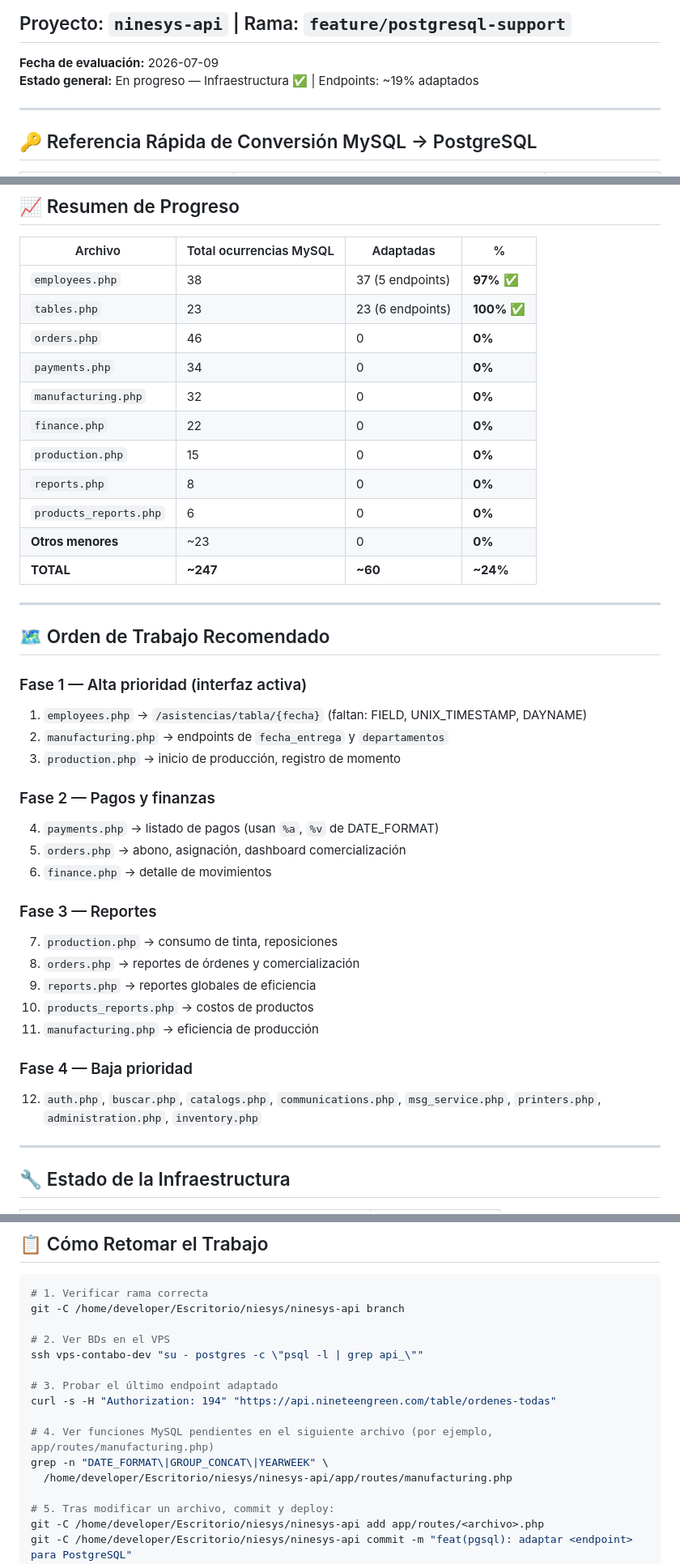
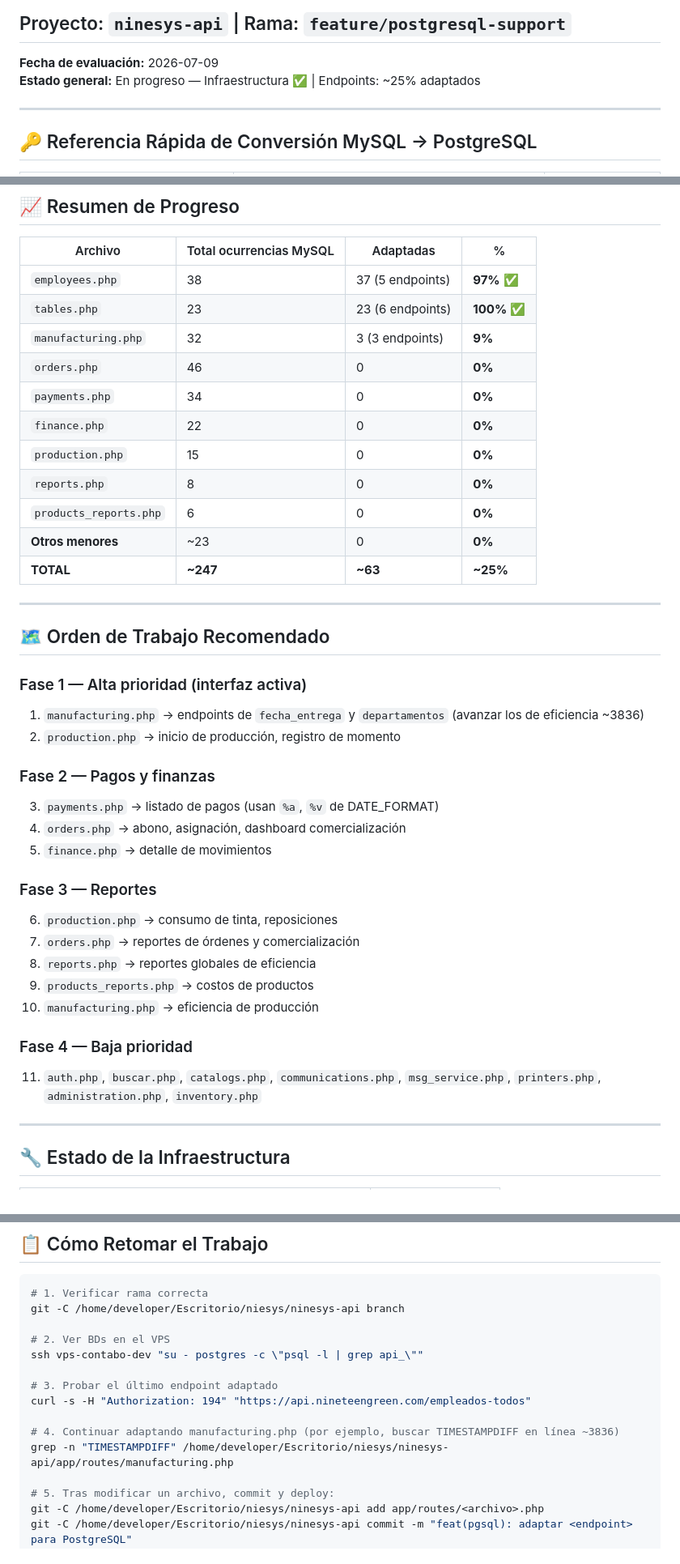
Before and after one commit to softzcar/ninesys-apidev, a Markdown page: logs_gemini/POSTGRESQL_ENDPOINTS_STATUS.md, 3 parts joined by grey strips. Shown at 81% size. GitHub-like rendering.

Commit message:
docs: actualizar estatus general de migración tras adaptar manufacturing

```diff
--- a/logs_gemini/POSTGRESQL_ENDPOINTS_STATUS.md
+++ b/logs_gemini/POSTGRESQL_ENDPOINTS_STATUS.md
@@ -1,7 +1,7 @@
 # 📊 Evaluación de Endpoints — Soporte Dual MariaDB / PostgreSQL
 ## Proyecto: `ninesys-api` | Rama: `feature/postgresql-support`
 **Fecha de evaluación:** 2026-07-09
-**Estado general:** En progreso — Infraestructura ✅ | Endpoints: ~19% adaptados
+**Estado general:** En progreso — Infraestructura ✅ | Endpoints: ~25% adaptados
 
 ---
 
@@ -185,39 +191,38 @@
 |---|---|---|---|
 | `employees.php` | 38 | 37 (5 endpoints) | **97%** ✅ |
 | `tables.php` | 23 | 23 (6 endpoints) | **100%** ✅ |
+| `manufacturing.php` | 32 | 3 (3 endpoints) | **9%** |
 | `orders.php` | 46 | 0 | **0%** |
 | `payments.php` | 34 | 0 | **0%** |
-| `manufacturing.php` | 32 | 0 | **0%** |
 | `finance.php` | 22 | 0 | **0%** |
 | `production.php` | 15 | 0 | **0%** |
 | `reports.php` | 8 | 0 | **0%** |
 | `products_reports.php` | 6 | 0 | **0%** |
 | **Otros menores** | ~23 | 0 | **0%** |
-| **TOTAL** | **~247** | **~60** | **~24%** |
+| **TOTAL** | **~247** | **~63** | **~25%** |
 
 ---
 
 ## 🗺️ Orden de Trabajo Recomendado
 
 ### Fase 1 — Alta prioridad (interfaz activa)
-1. `employees.php` → `/asistencias/tabla/{fecha}` (faltan: FIELD, UNIX_TIMESTAMP, DAYNAME)
-2. `manufacturing.php` → endpoints de `fecha_entrega` y `departamentos`
-3. `production.php` → inicio de producción, registro de momento
+1. `manufacturing.php` → endpoints de `fecha_entrega` y `departamentos` (avanzar los de eficiencia ~3836)
+2. `production.php` → inicio de producción, registro de momento
 
 ### Fase 2 — Pagos y finanzas
-4. `payments.php` → listado de pagos (usan `%a`, `%v` de DATE_FORMAT)
-5. `orders.php` → abono, asignación, dashboard comercialización
-6. `finance.php` → detalle de movimientos
+3. `payments.php` → listado de pagos (usan `%a`, `%v` de DATE_FORMAT)
+4. `orders.php` → abono, asignación, dashboard comercialización
+5. `finance.php` → detalle de movimientos
 
 ### Fase 3 — Reportes
-7. `production.php` → consumo de tinta, reposiciones
-8. `orders.php` → reportes de órdenes y comercialización
-9. `reports.php` → reportes globales de eficiencia
-10. `products_reports.php` → costos de productos
-11. `manufacturing.php` → eficiencia de producción
+6. `production.php` → consumo de tinta, reposiciones
+7. `orders.php` → reportes de órdenes y comercialización
+8. `reports.php` → reportes globales de eficiencia
+9. `products_reports.php` → costos de productos
+10. `manufacturing.php` → eficiencia de producción
 
 ### Fase 4 — Baja prioridad
-12. `auth.php`, `buscar.php`, `catalogs.php`, `communications.php`, `msg_service.php`, `printers.php`, `administration.php`, `inventory.php`
+11. `auth.php`, `buscar.php`, `catalogs.php`, `communications.php`, `msg_service.php`, `printers.php`, `administration.php`, `inventory.php`
 
 ---
 
@@ -246,11 +251,10 @@ git -C /home/developer/Escritorio/niesys/ninesys-api branch
 ssh vps-contabo-dev "su - postgres -c \"psql -l | grep api_\""
 
 # 3. Probar el último endpoint adaptado
-curl -s -H "Authorization: 194" "https://api.nineteengreen.com/table/ordenes-todas"
+curl -s -H "Authorization: 194" "https://api.nineteengreen.com/empleados-todos"
 
-# 4. Ver funciones MySQL pendientes en el siguiente archivo (por ejemplo, app/routes/manufacturing.php)
-grep -n "DATE_FORMAT\|GROUP_CONCAT\|YEARWEEK" \
-  /home/developer/Escritorio/niesys/ninesys-api/app/routes/manufacturing.php
+# 4. Continuar adaptando manufacturing.php (por ejemplo, buscar TIMESTAMPDIFF en línea ~3836)
+grep -n "TIMESTAMPDIFF" /home/developer/Escritorio/niesys/ninesys-api/app/routes/manufacturing.php
 
 # 5. Tras modificar un archivo, commit y deploy:
 git -C /home/developer/Escritorio/niesys/ninesys-api add app/routes/<archivo>.php
```
Also changed, not shown: other parts of logs_gemini/POSTGRESQL_ENDPOINTS_STATUS.md (+9 -3 lines).
